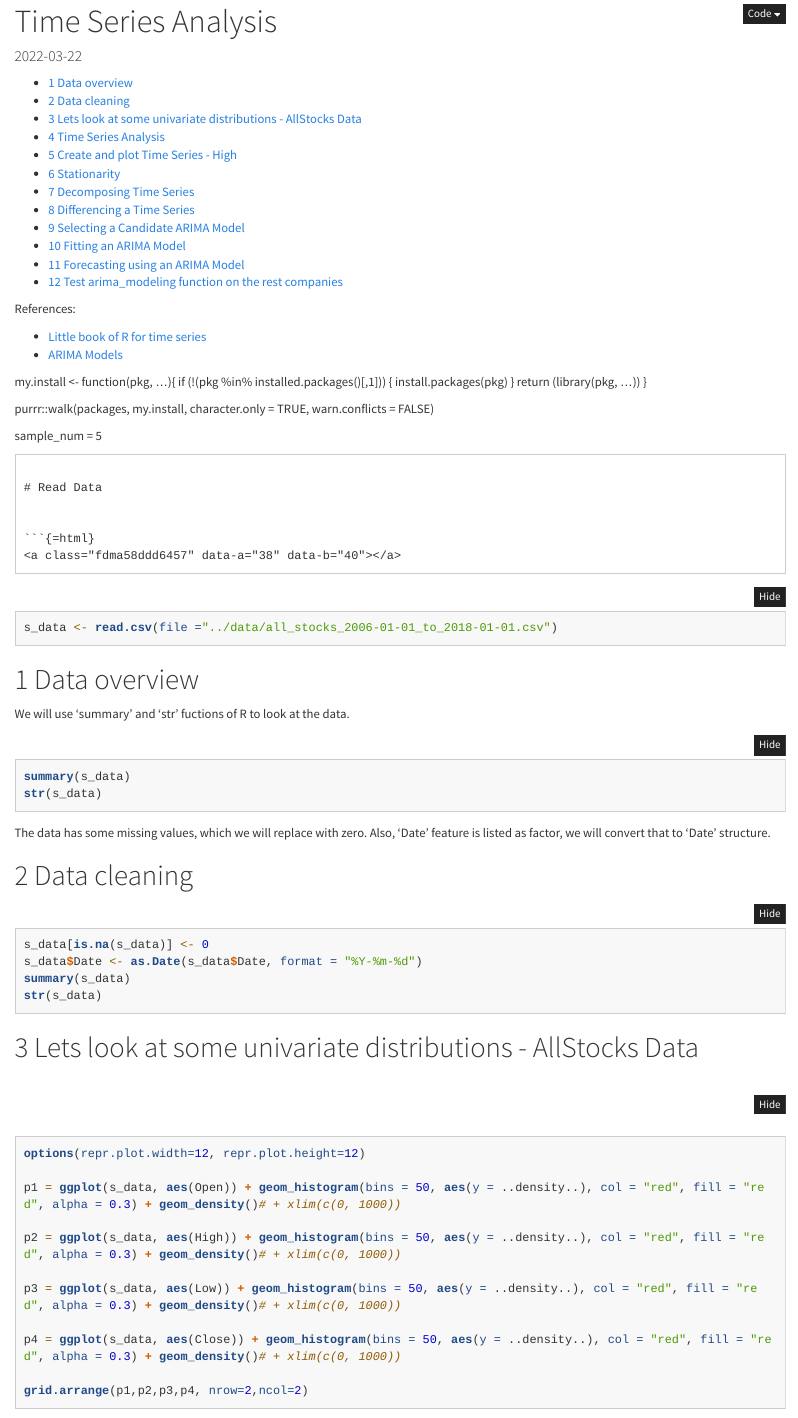
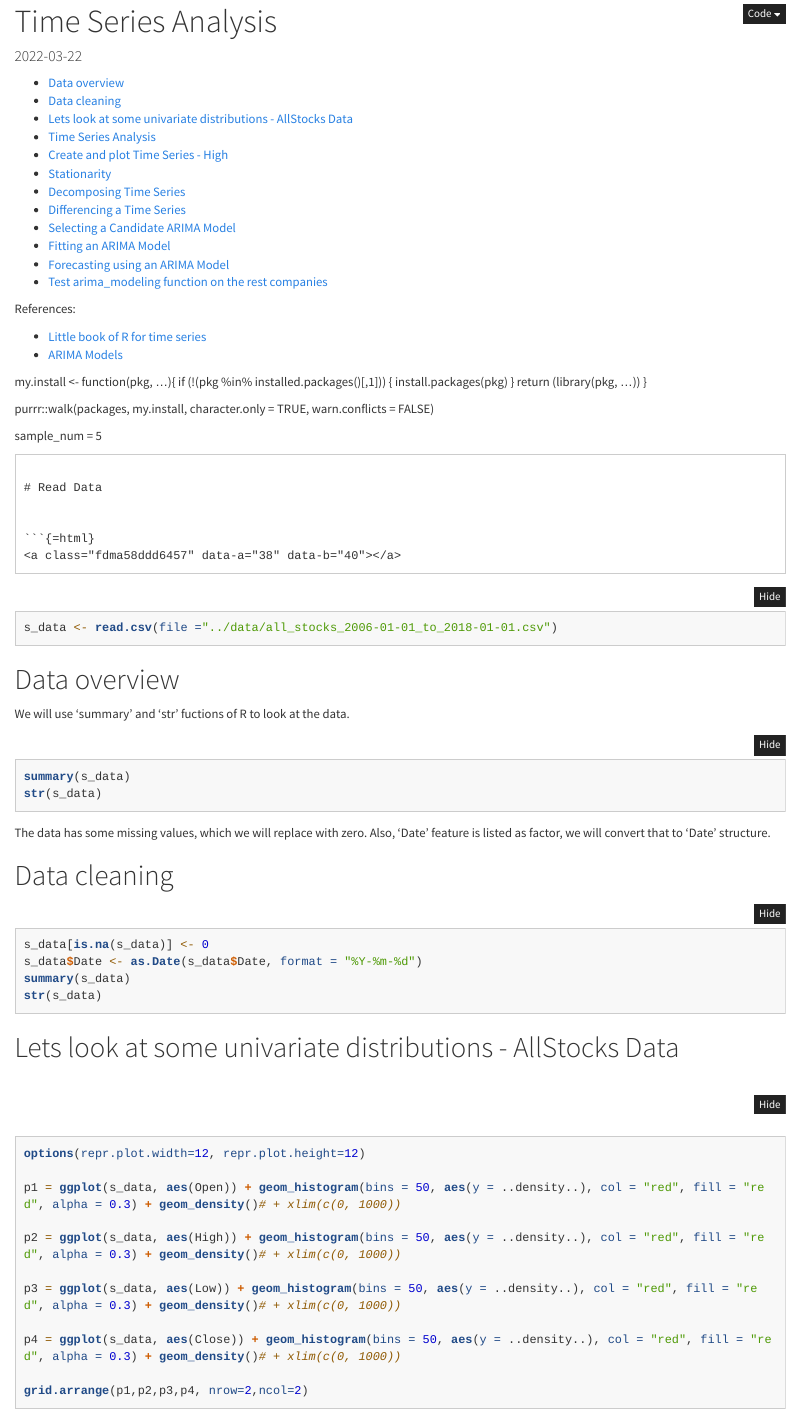
Before and after one commit to swapnilmane34/SampleDesign, an R Markdown document (ARIMA_R/script.Rmd): the page in a window 1100 px wide, from its top. Rendered offline with R 4.5, knitr and Pandoc, with nearby package versions; the code is not run, so its results and figures are left out; long lines of code are wrapped.

Commit message:
update file

```diff
--- a/ARIMA_R/script.Rmd
+++ b/ARIMA_R/script.Rmd
@@ -3,7 +3,7 @@ title: 'Time Series Analysis'
 date: '`r Sys.Date()`'
 output:
   html_document:
-    number_sections: true
+    number_sections: false
     toc: true
     fig_width: 7
     fig_height: 9.5
```
